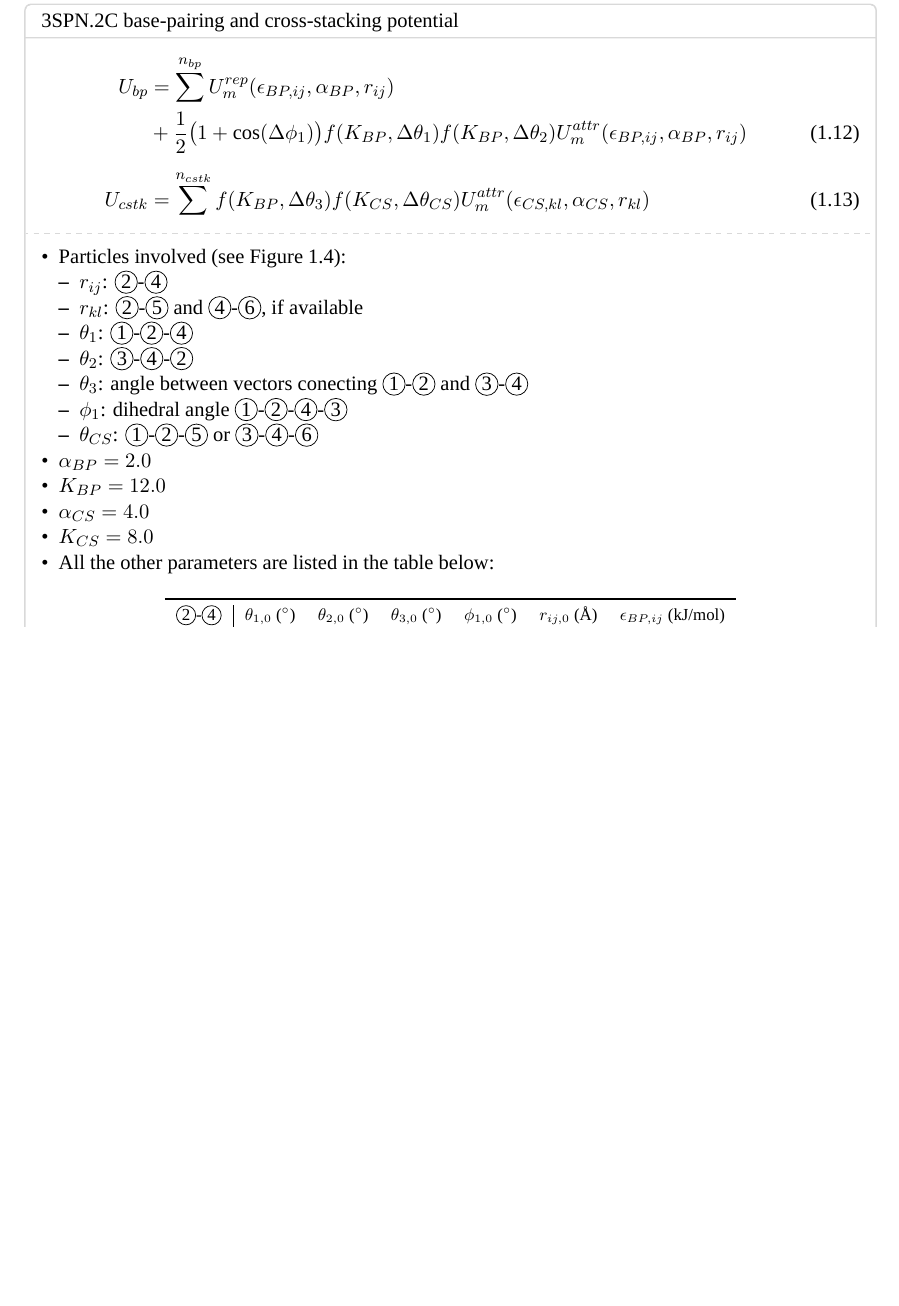
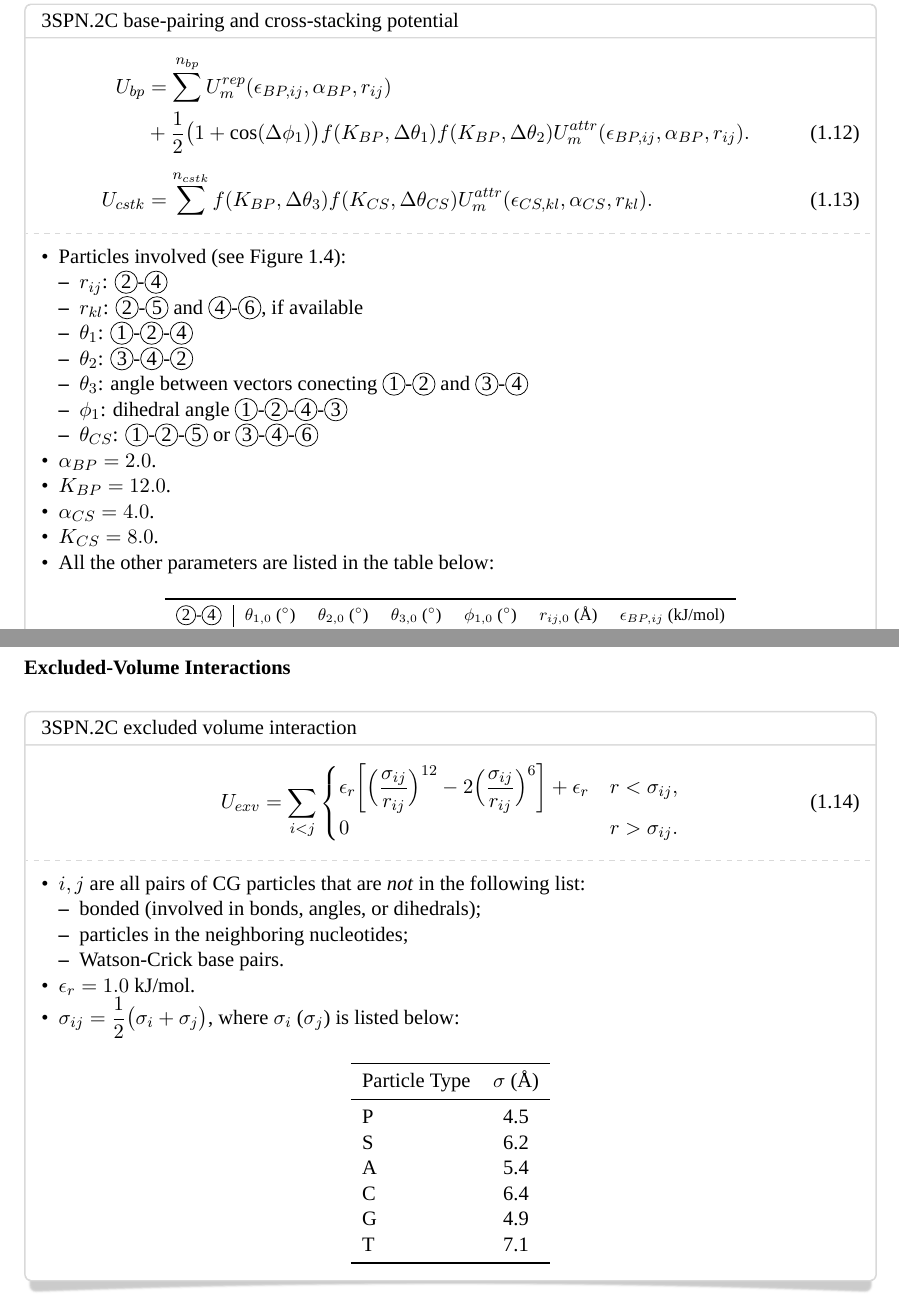
Before and after one commit to noinil/genesis_cg_document, a LaTeX book (genesis-cg-doc.tex, which reads tex/3spn2c.tex): part of page 7 of 7 before the commit and two parts of pages 7 and 8 of 8 after it, the two joined at a grey line, cut so that both start at the same text, the shorter picture padded with empty space. Compiled offline with XeLaTeX; a missing font is replaced by an installed copy or a similar font.

Commit message:
add descriptions for 3spn2c exv interactions.

```diff
--- a/tex/3spn2c.tex
+++ b/tex/3spn2c.tex
@@ -375,10 +375,10 @@ the following conditions:
     \item $\phi_{1}$: dihedral angle \circled{1}-\circled{2}-\circled{4}-\circled{3}
     \item $\theta_{CS}$: \circled{1}-\circled{2}-\circled{5} or \circled{3}-\circled{4}-\circled{6}
     \end{itemize}
-  \item $\alpha_{BP} = 2.0$
-  \item $K_{BP} = 12.0$
-  \item $\alpha_{CS} = 4.0$
-  \item $K_{CS} = 8.0$
+  \item $\alpha_{BP} = 2.0$.
+  \item $K_{BP} = 12.0$.
+  \item $\alpha_{CS} = 4.0$.
+  \item $K_{CS} = 8.0$.
   \item All the other parameters are listed in the table below:
   \end{itemize}
   \begin{center}
@@ -436,5 +436,44 @@ the following conditions:
 
 
 
-% \subsubsection{Excluded-Volume Interactions}
-% \label{sec:dna_3spn2c_potential_exv}
+\subsubsection{Excluded-Volume Interactions}
+\label{sec:dna_3spn2c_potential_exv}
+
+
+\begin{smallpage}{3SPN.2C excluded volume interaction}<white>
+  \begin{equation}
+    \label{eq:dna_3spn2c_nonlocal_exv}
+    U_{exv} = \sum_{i<j}
+    \begin{cases}\displaystyle
+      \epsilon_r\bigg[ \Big(\frac{\sigma_{ij}}{r_{ij}} \Big)^{12} - 2 \Big(\frac{\sigma_{ij}}{r_{ij}} \Big)^6 \bigg]+ \epsilon_r & r < \sigma_{ij},  \\
+      0 & r > \sigma_{ij}.
+    \end{cases}
+  \end{equation}
+  \tcblower
+  \begin{itemize}
+  \item $i, j$ are all pairs of CG particles that are \emph{not} in the
+    following list:
+    \begin{itemize}
+    \item bonded (involved in bonds, angles, or dihedrals);
+    \item particles in the neighboring nucleotides;
+    \item Watson-Crick base pairs.
+    \end{itemize}
+  \item $\epsilon_{r} = 1.0$ kJ/mol.
+  \item $\displaystyle \sigma_{ij} = \frac{1}{2}\big( \sigma_i + \sigma_j
+    \big)$, where $\sigma_i$ ($\sigma_j$) is listed below:
+  \end{itemize}
+  \begin{center}
+    \begin{tabular}{lc}
+      \toprule
+      Particle Type    & $\sigma$ ($\angstrom$) \\
+      \midrule
+      P  &  4.5 \\
+      S  &  6.2 \\
+      A  &  5.4 \\
+      C  &  6.4 \\
+      G  &  4.9 \\
+      T  &  7.1 \\
+      \bottomrule
+    \end{tabular}
+  \end{center}
+\end{smallpage}
```
Also changed, not shown: tex/3spn2c.tex (24 more changed lines).
